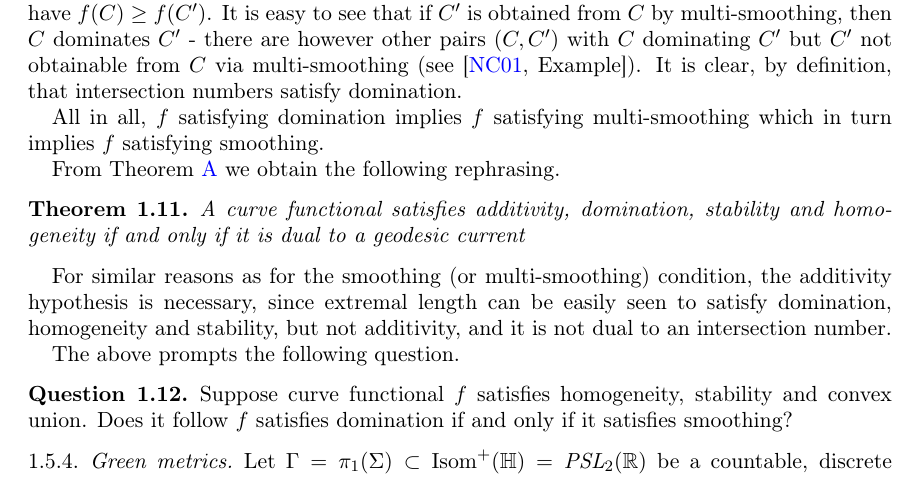
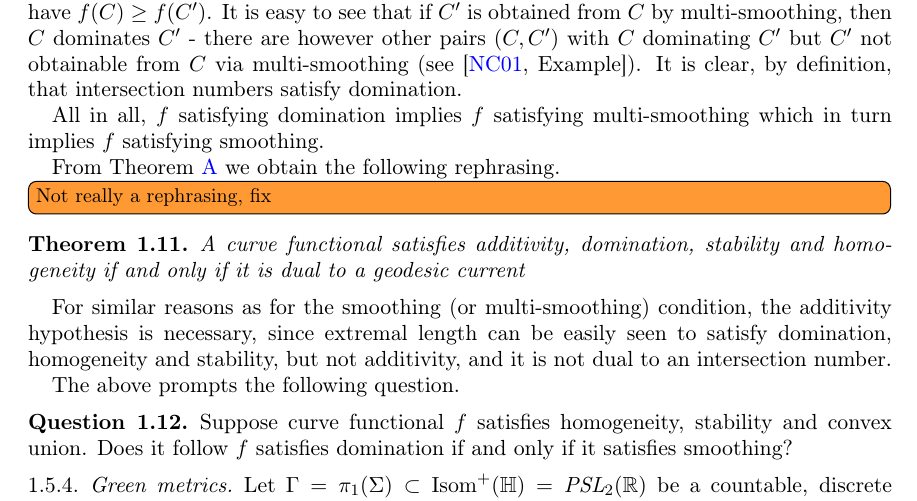
Before and after one commit to dpthurst/Currents-and-intersections, a LaTeX paper (Intersections.tex, which reads intro.tex): part of page 12 of 85, cut so that both start at the same text. Compiled offline with pdfLaTeX.

Commit message:
Update on Overleaf.

```diff
--- a/intro.tex
+++ b/intro.tex
@@ -545,7 +545,7 @@ It is clear, by definition, that intersection numbers satisfy domination.
 
 All in all, $f$ satisfying domination implies $f$ satisfying multi-smoothing which in turn implies $f$ satisfying smoothing.
 
-From Theorem~\ref{mainthm:intersections} we obtain the following rephrasing.
+From Theorem~\ref{mainthm:intersections} we obtain the following rephrasing. \DMGtodo[inline]{Not really a rephrasing, fix}
 
 \begin{theorem}
 A curve functional satisfies additivity, domination, stability and homogeneity if and only if it is dual to a geodesic current
```
